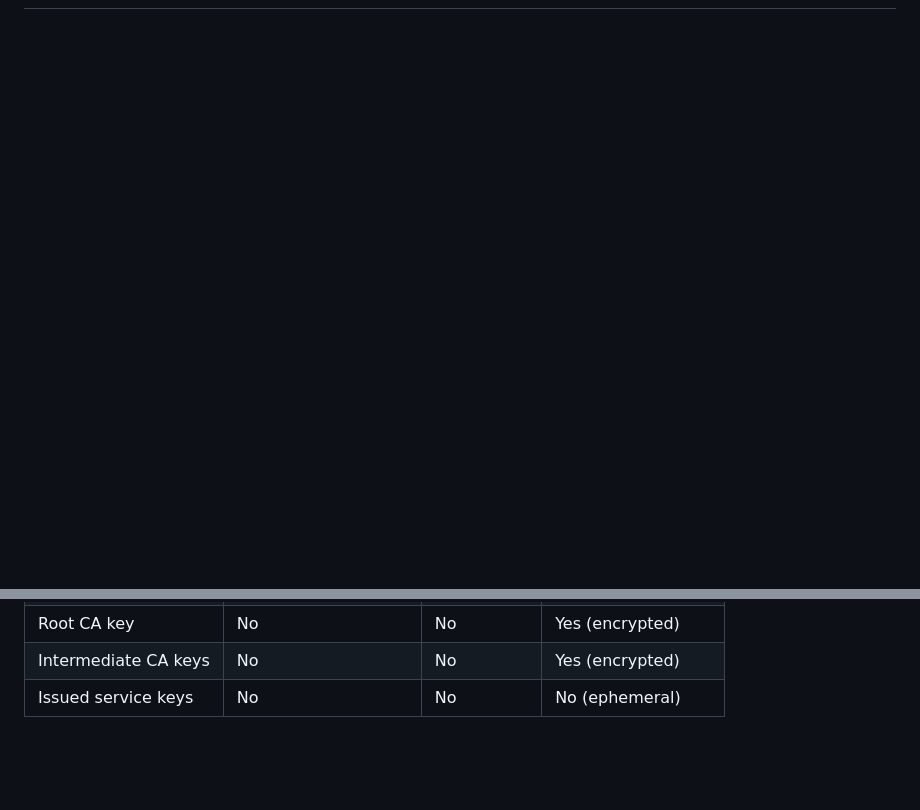
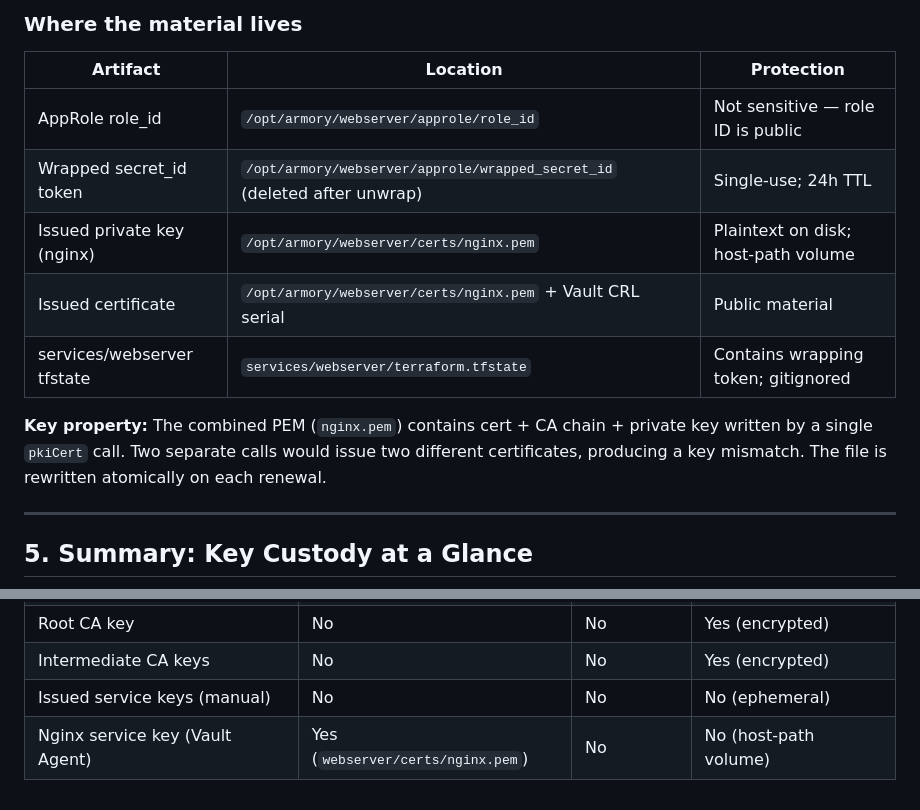
Before and after one commit to McIndi/project-armory, a Markdown page: docs/pki_workflows.md, 2 parts joined by grey strips. Rendered like a GitHub page; blank space fills up the shorter version.

````diff
--- a/docs/pki_workflows.md
+++ b/docs/pki_workflows.md
@@ -121,3 +153,18 @@ sequenceDiagram
+### Where the material lives
+
+| Artifact | Location | Protection |
+|---|---|---|
+| AppRole role_id | `/opt/armory/webserver/approle/role_id` | Not sensitive — role ID is public |
+| Wrapped secret_id token | `/opt/armory/webserver/approle/wrapped_secret_id` (deleted after unwrap) | Single-use; 24h TTL |
+| Issued private key (nginx) | `/opt/armory/webserver/certs/nginx.pem` | Plaintext on disk; host-path volume |
+| Issued certificate | `/opt/armory/webserver/certs/nginx.pem` + Vault CRL serial | Public material |
+| services/webserver tfstate | `services/webserver/terraform.tfstate` | Contains wrapping token; gitignored |
+
+**Key property:** The combined PEM (`nginx.pem`) contains cert + CA chain + private key written by a single `pkiCert` call. Two separate calls would issue two different certificates, producing a key mismatch. The file is rewritten atomically on each renewal.
+
+---
+
+## 5. Summary: Key Custody at a Glance
 
 ```mermaid
 flowchart LR
@@ -146,4 +195,5 @@ flowchart LR
 | Bootstrap server key | Yes (`tfstate` + `tls/`) | Yes | No (volume mount) |
 | Root CA key | No | No | Yes (encrypted) |
 | Intermediate CA keys | No | No | Yes (encrypted) |
-| Issued service keys | No | No | No (ephemeral) |
+| Issued service keys (manual) | No | No | No (ephemeral) |
+| Nginx service key (Vault Agent) | Yes (`webserver/certs/nginx.pem`) | No | No (host-path volume) |
````
Also changed, not shown: other parts of docs/pki_workflows.md (+36 -2 lines), README.md (+36 -8 lines), docs/ADR/ADR-016-webserver-vault-agent-sidecar.md (+2 -2 lines).
